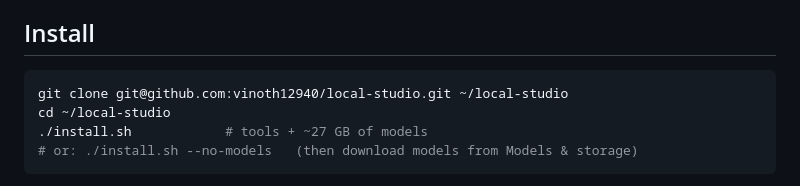
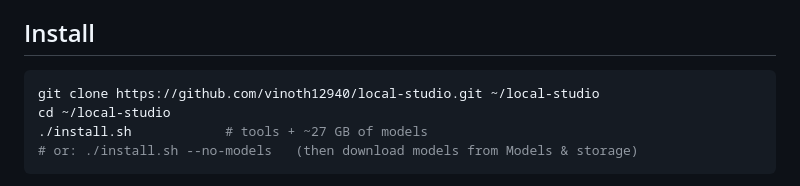
Before and after one commit to vinoth12940/local-studio, a Markdown page: README.md, the part around the change. Drawn GitHub-style.

Commit message:
README: clone over HTTPS
Co-Authored-By: Claude Opus 5.5 <noreply@anthropic.com>
Claude-Session: https://claude.ai/code/session_01LPGj1TQYP6XFCeipmpPxCR

````diff
--- a/README.md
+++ b/README.md
@@ -32,7 +32,7 @@ locally on MLX; nothing leaves your Mac.
 ## Install
 
 ```sh
-git clone git@github.com:vinoth12940/local-studio.git ~/local-studio
+git clone https://github.com/vinoth12940/local-studio.git ~/local-studio
 cd ~/local-studio
 ./install.sh            # tools + ~27 GB of models
 # or: ./install.sh --no-models   (then download models from Models & storage)
````
